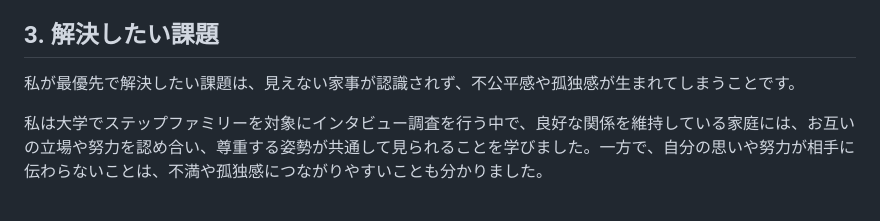
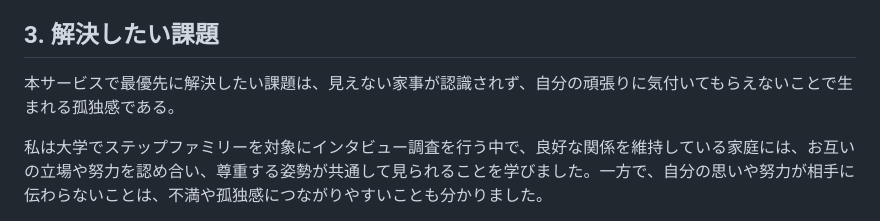
Before and after one commit to saboten77/family_app, a Markdown page: README.md, the part around the change. GitHub-like rendering.

Commit message:
解決したい課題修正

```diff
--- a/README.md
+++ b/README.md
@@ -22,7 +22,7 @@ family_appは、家族それぞれの家庭内での貢献を見える化し、
 
 ## 3. 解決したい課題
 
-私が最優先で解決したい課題は、見えない家事が認識されず、不公平感や孤独感が生まれてしまうことです。
+本サービスで最優先に解決したい課題は、見えない家事が認識されず、自分の頑張りに気付いてもらえないことで生まれる孤独感である。
 
 私は大学でステップファミリーを対象にインタビュー調査を行う中で、良好な関係を維持している家庭には、お互いの立場や努力を認め合い、尊重する姿勢が共通して見られることを学びました。一方で、自分の思いや努力が相手に伝わらないことは、不満や孤独感につながりやすいことも分かりました。
 
```
